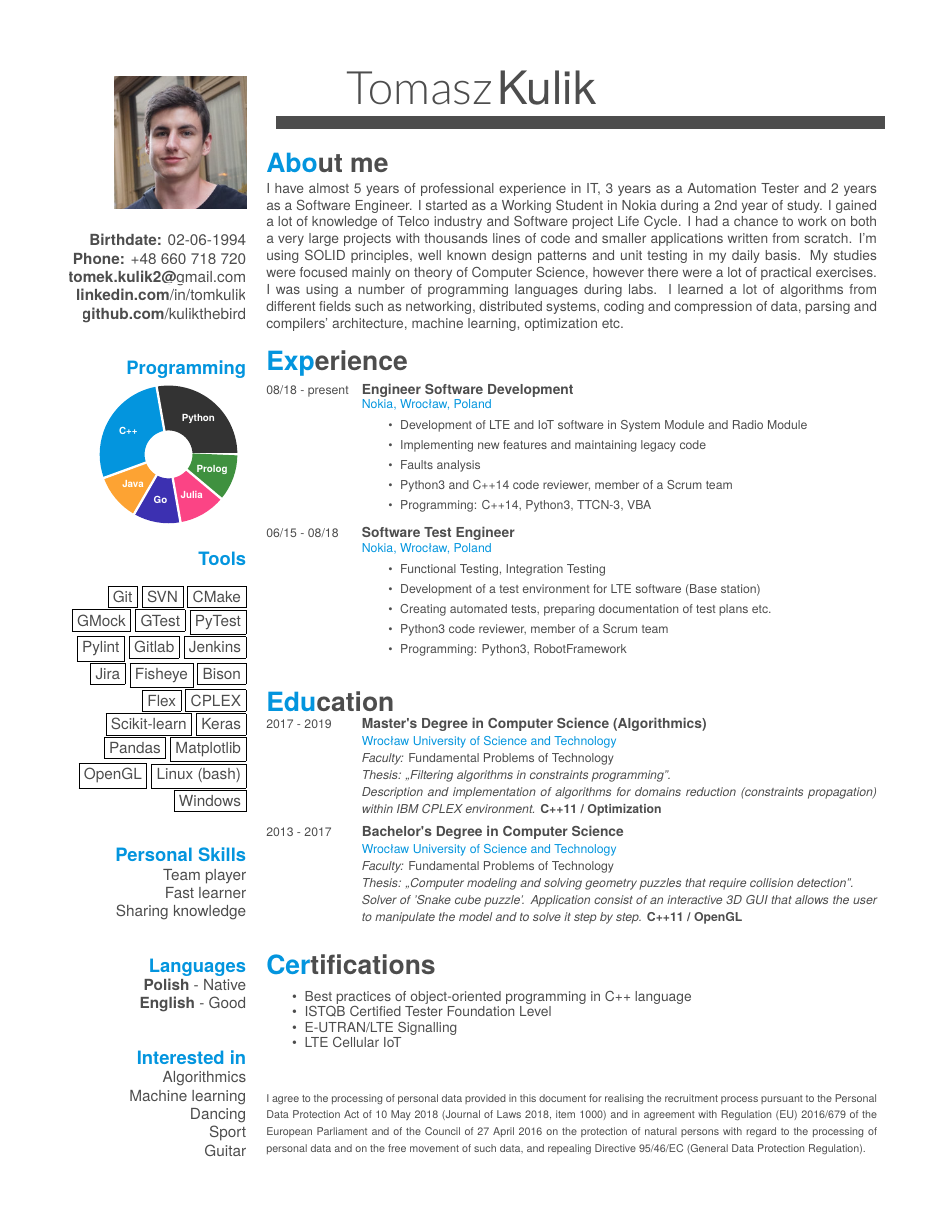
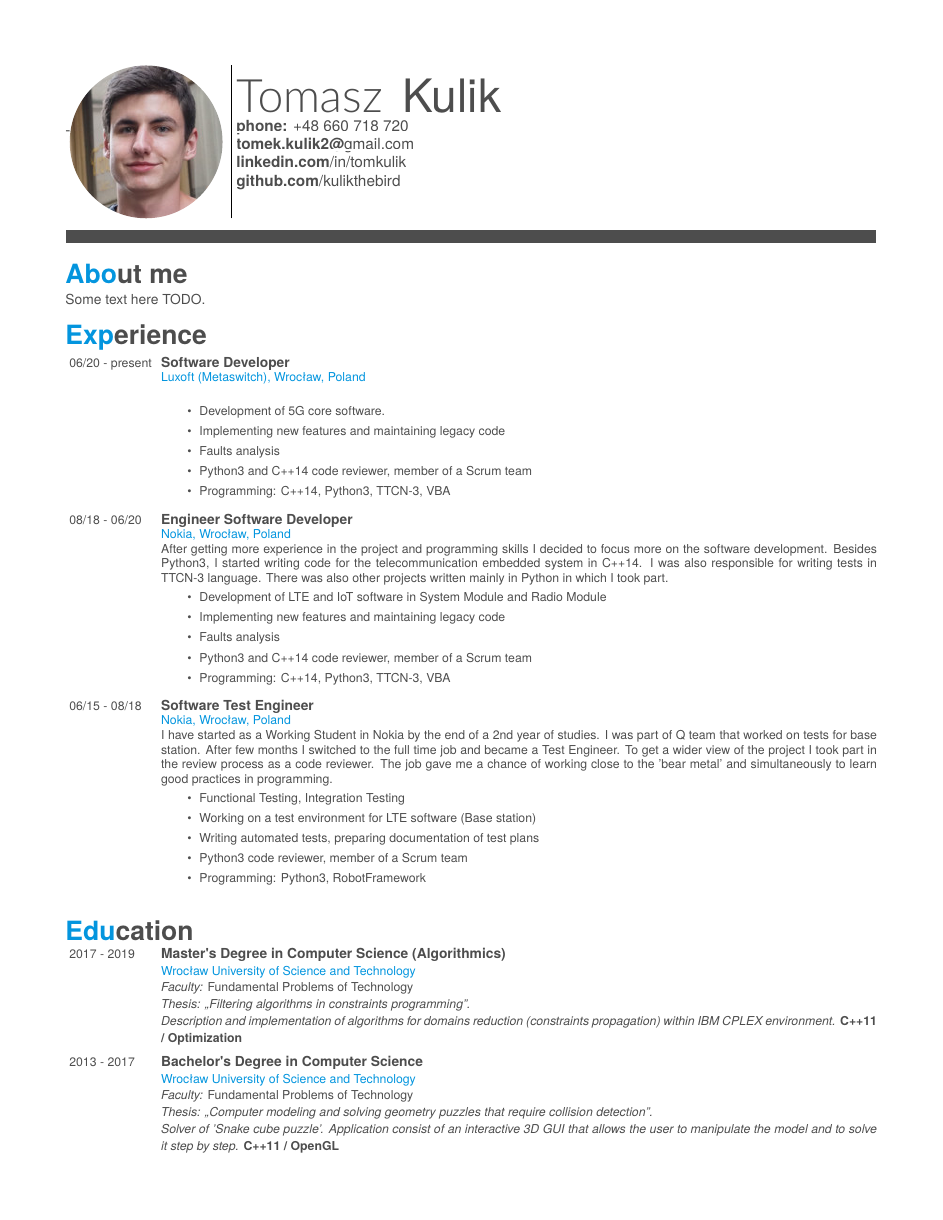
Before and after one commit to kulikthebird/Studies, a LaTeX CV (Resume/Tomasz_Kulik.tex): the whole page before the commit and page 1 of 2 after it. Compiled offline with XeLaTeX.

Commit message:
Update Resume

```diff
--- a/Resume/Tomasz_Kulik.tex
+++ b/Resume/Tomasz_Kulik.tex
@@ -40,61 +133,71 @@
 \begin{document}
-\header{Tomasz}{Kulik}{}
- %Fake text to add separator
+\begin{minipage}[c]{0cm}
+  \-\
+\end{minipage}
+\begin{minipage}[c]{0.2\textwidth}
+  \begin{tikzpicture}
+    \clip (0,0) circle (1.75cm);
+    \node at (0.17, 0.0) {\includegraphics[width = 4.3cm]{photo}};    % (x, y) and width=zoom
+  \end{tikzpicture}
+  \hfill\vline\hfill
+\end{minipage}
+\begin{minipage}[c]{0.35\textwidth}
+  {
+    \fontsize{30pt}{62pt}\color{header}
+    {\thinfont Tomasz}  {\bodyfont Kulik}
+  }
+  \textbf{phone:} +48 660 718 720 \\
+  \href{mailto:}{\textbf{tomek.kulik2@}gmail.com} \\
+  \href{https://linkedin.com/in/tomkulik}{\textbf{linkedin.com}/in/tomkulik} \\
+  \href{https://github.com/kulikthebird}{\textbf{github.com}/kulikthebird} \\
+\end{minipage}
+
 \fcolorbox{white}{gray}{\parbox{\dimexpr\textwidth-2\fboxsep-2\fboxrule}{.....}}
 
-% In the aside, each new line forces a line break
-\begin{aside}
-  \includegraphics[width=0.7\textwidth]{me}
-    ~
-  \textbf{Birthdate:} 02-06-1994
-  \textbf{Phone:} +48 660 718 720
-  \href{mailto:}{\textbf{tomek.kulik2@}gmail.com}
-  \href{https://linkedin.com/in/tomkulik}{\textbf{linkedin.com}/in/tomkulik}
-  \href{https://github.com/kulikthebird}{\textbf{github.com}/kulikthebird}
-    ~
-  \section{Programming}
-    \circleBoxCoding
-  \section{Tools}
-    ~
-    \fbox{Git} \fbox{SVN} \fbox{CMake} \fbox{GMock} \fbox{GTest} \fbox{PyTest} \fbox{Pylint} \fbox{Gitlab} \fbox{Jenkins} \fbox{Jira} \fbox{Fisheye} \fbox{Bison} \fbox{Flex} \fbox{CPLEX} \fbox{Scikit-learn} \fbox{Keras} \fbox{Pandas} \fbox{Matplotlib} \fbox{OpenGL} \fbox{Linux (bash)} \fbox{Windows}
-    ~
-  \section{Personal Skills}
-    Team player
-    Fast learner
-    Sharing knowledge
-    ~
-  \section{Languages}
-    \textbf{Polish} - Native
-    \textbf{English} - Good
-    ~
-  \section{Interested in}
-    Algorithmics
-    Machine learning
-    Dancing
-    Sport
-    Guitar
-\end{aside}
 
 \section{About me}
 \small
 {
-I have almost 5 years of professional experience in IT, 3 years as a Automation Tester and 2 years as a Software Engineer.
-I started as a Working Student in Nokia during a 2nd year of study. I gained a lot of knowledge of Telco industry and
-Software project Life Cycle. I had a chance to work on both a very large projects with thousands lines of code
-and smaller applications written from scratch. I'm using SOLID principles, well known design patterns and unit testing in my daily basis.
-My studies were focused mainly on theory of Computer Science, however there were a lot of practical exercises. I was using a number of
-programming languages during labs. I learned a lot of algorithms from different fields such as networking, distributed systems,
-coding and compression of data, parsing and compilers' architecture, machine learning, optimization etc.
+  % Info about systemd, linux etc. in nokia related part
+  % More details about the work done in nokia (automation test / developer)
+  % more info about code review and updating the process
+  % Add some general information about what I am doing here in lxft
+  % I have started as a Working Student in Nokia by the end of a 2nd year of studies. I was part of Q&A team that worked on
+  % tests for base station. I had a chance to work on both a very large projects with thousands lines of code
+  % and smaller applications written from scratch. I'm using SOLID principles, well known design patterns and unit testing in my daily basis.
+  % My studies were focused mainly on theory of Computer Science, however there were a lot of practical exercises. I was using a number of
+  % programming languages during labs. I learned a lot of algorithms from different fields such as networking, distributed systems,
+  % coding and compression of data, parsing and compilers' architecture, machine learning, optimization etc.
+  Some text here TODO.
 }
+
 
 \section{Experience}
 \begin{entrylist}
   \entry
-    {08/18 - present}
-    {Engineer Software Development}
+  {06/20 - present}
+  {Software Developer}
+  {Luxoft (Metaswitch), Wrocław, Poland}
+  {
+    \begin{itemize}
+      \setlength\itemsep{0.2em}
+      \item Development of 5G core software.
+      \item Implementing new features and maintaining legacy code
+      \item Faults analysis
+      \item Python3 and C++14 code reviewer, member of a Scrum team
+      \item Programming: C++14, Python3, TTCN-3, VBA
+    \end{itemize}
+  }
+  \entry
+  {08/18 - 06/20}
+  {Engineer Software Developer}
   {Nokia, Wrocław, Poland}
   {
-      \vspace{-3mm}
+    After getting more experience in the project and programming skills I decided
+    to focus more on the software development. Besides Python3, I started
+    writing code for the telecommunication embedded system in C++14. I was
+    also responsible for writing tests in TTCN-3 language. There was
+    also other projects written mainly in Python in which I took part.
     \begin{itemize}
       \setlength\itemsep{0.2em}
       \item Development of LTE and IoT software in System Module and Radio Module
@@ -109,17 +212,23 @@ coding and compression of data, parsing and compilers' architecture, machine lea
   {Software Test Engineer}
   {Nokia, Wrocław, Poland}
   {
-      \vspace{-3mm}
+    I have started as a Working Student in Nokia by the end of a 2nd year of studies.
+    I was part of Q team that worked on tests for base station. After few months I
+    switched to the full time job and became a Test Engineer. To get a wider view of
+    the project I took part in the review process as a code reviewer. The job gave
+    me a chance of working close to the 'bear metal' and simultaneously to learn
+    good practices in programming.
     \begin{itemize}
       \setlength\itemsep{0.2em}
       \item Functional Testing, Integration Testing
-        \item Development of a test environment for LTE software (Base station)
-        \item Creating automated tests, preparing documentation of test plans etc.
+      \item Working on a test environment for LTE software (Base station)
+      \item Writing automated tests, preparing documentation of test plans
       \item Python3 code reviewer, member of a Scrum team
       \item Programming: Python3, RobotFramework
     \end{itemize}
   }
 \end{entrylist}
+
 
 \section{Education}
 \begin{entrylist}
```
Also changed, not shown: Resume/friggeri-cv.cls (deleted, +0 -182 lines), Resume/Makefile, Resume/Tomasz_Kulik.pdf, Resume/photo.jpg (renamed from Resume/me.jpg), Resume/Tomasz_Kulik.tex (186 more changed lines). Lines whose indentation alone changed are shown as unchanged.
